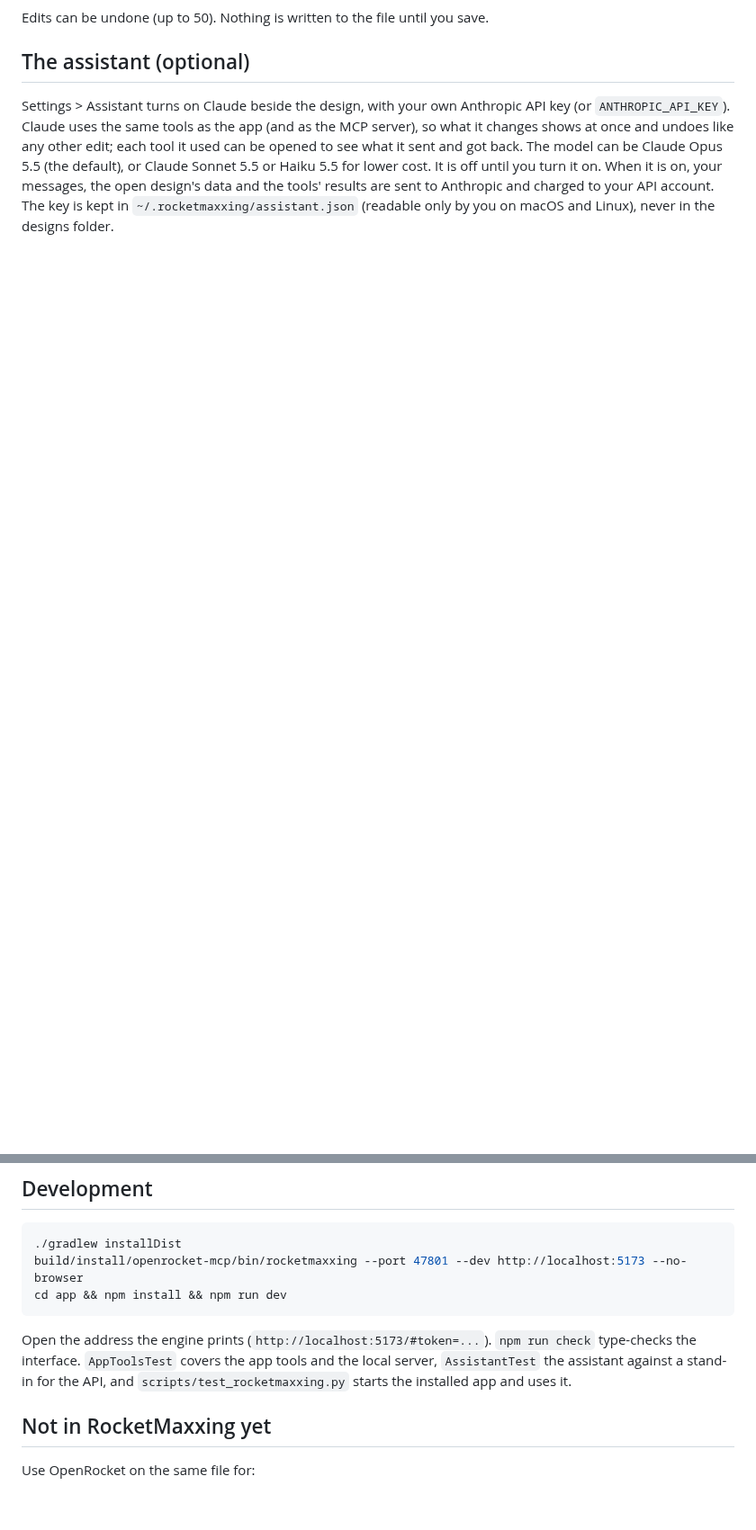
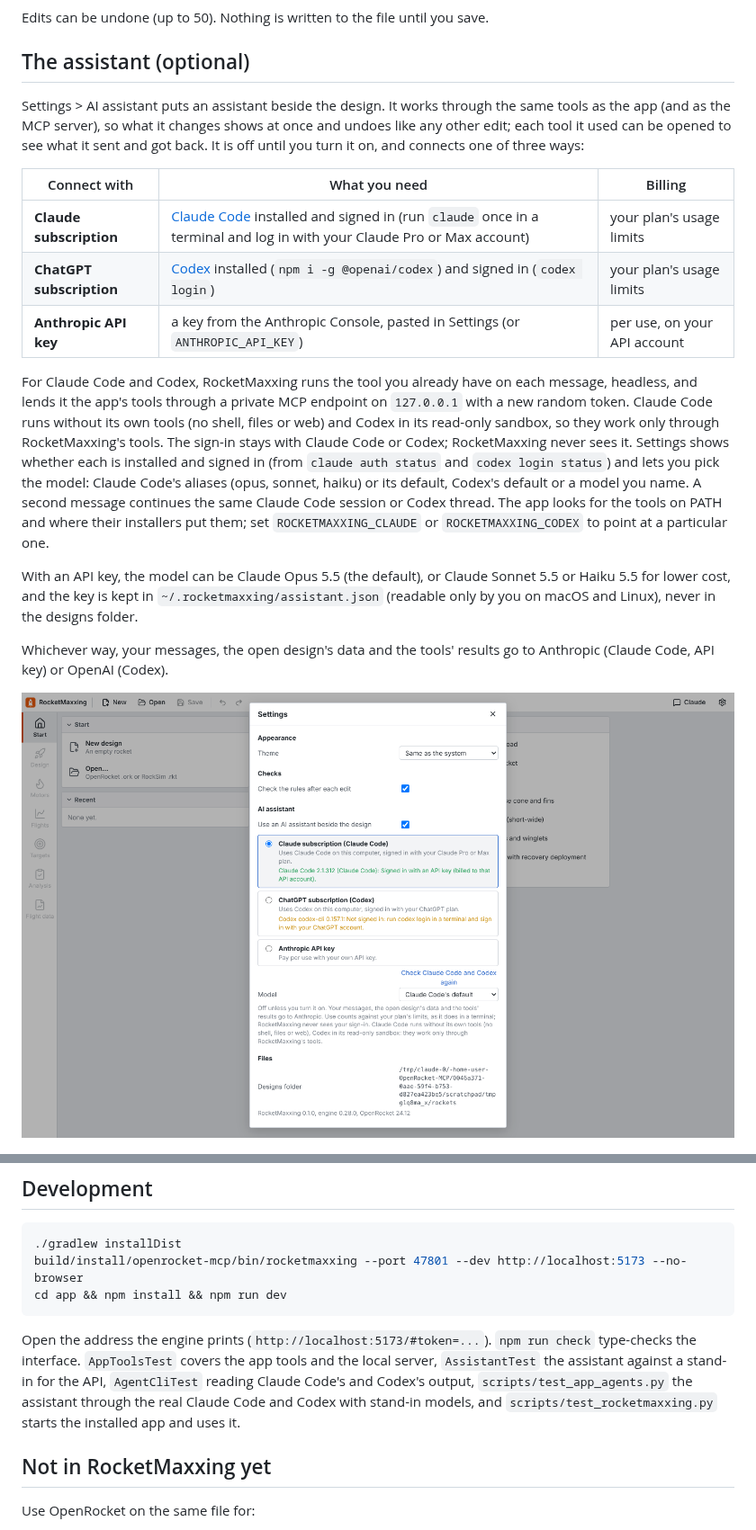
Before and after one commit to TheCheng2005/OpenRocket_MCP, a Markdown page: docs/ROCKETMAXXING.md, 2 parts joined by grey strips. Shown at 90% size. Drawn GitHub-style; pictures changed too: docs/rocketmaxxing/connect.png (added); blank space fills up the shorter version.

````diff
--- a/docs/ROCKETMAXXING.md
+++ b/docs/ROCKETMAXXING.md
@@ -68,12 +68,33 @@ Edits can be undone (up to 50). Nothing is written to the file until you save.
 
 ## The assistant (optional)
 
-Settings > Assistant turns on Claude beside the design, with your own Anthropic API key (or `ANTHROPIC_API_KEY`).
-Claude uses the same tools as the app (and as the MCP server), so what it changes shows at once and undoes like any
-other edit; each tool it used can be opened to see what it sent and got back. The model can be Claude Opus 5.5 (the
-default), or Claude Sonnet 5.5 or Haiku 5.5 for lower cost. It is off until you turn it on. When it is on, your
-messages, the open design's data and the tools' results are sent to Anthropic and charged to your API account. The key
-is kept in `~/.rocketmaxxing/assistant.json` (readable only by you on macOS and Linux), never in the designs folder.
+Settings > AI assistant puts an assistant beside the design. It works through the same tools as the app (and as the
+MCP server), so what it changes shows at once and undoes like any other edit; each tool it used can be opened to see
+what it sent and got back. It is off until you turn it on, and connects one of three ways:
+
+| Connect with | What you need | Billing |
+|---|---|---|
+| **Claude subscription** | [Claude Code](https://claude.com/claude-code) installed and signed in (run `claude` once in a terminal and log in with your Claude Pro or Max account) | your plan's usage limits |
+| **ChatGPT subscription** | [Codex](https://github.com/openai/codex) installed (`npm i -g @openai/codex`) and signed in (`codex login`) | your plan's usage limits |
+| **Anthropic API key** | a key from the Anthropic Console, pasted in Settings (or `ANTHROPIC_API_KEY`) | per use, on your API account |
+
+For Claude Code and Codex, RocketMaxxing runs the tool you already have on each message, headless, and lends it the
+app's tools through a private MCP endpoint on `127.0.0.1` with a new random token. Claude Code runs without its own
+tools (no shell, files or web) and Codex in its read-only sandbox, so they work only through RocketMaxxing's tools. The
+sign-in stays with Claude Code or Codex; RocketMaxxing never sees it. Settings shows whether each is installed and
+signed in (from `claude auth status` and `codex login status`) and lets you pick the model: Claude Code's aliases
+(opus, sonnet, haiku) or its default, Codex's default or a model you name. A second message continues the same Claude
+Code session or Codex thread. The app looks for the tools on PATH and where their installers put them; set
+`ROCKETMAXXING_CLAUDE` or `ROCKETMAXXING_CODEX` to point at a particular one.
+
+With an API key, the model can be Claude Opus 5.5 (the default), or Claude Sonnet 5.5 or Haiku 5.5 for lower cost, and
+the key is kept in `~/.rocketmaxxing/assistant.json` (readable only by you on macOS and Linux), never in the designs
+folder.
+
+Whichever way, your messages, the open design's data and the tools' results go to Anthropic (Claude Code, API key) or
+OpenAI (Codex).
+
+![Connecting the assistant](rocketmaxxing/connect.png)
 
 ![The assistant](rocketmaxxing/assistant.png)
 
@@ -137,7 +158,9 @@ cd app && npm install && npm run dev
 ```
 
 Open the address the engine prints (`http://localhost:5173/#token=...`). `npm run check` type-checks the interface.
-`AppToolsTest` covers the app tools and the local server, `AssistantTest` the assistant against a stand-in for the API, and `scripts/test_rocketmaxxing.py` starts the installed app
+`AppToolsTest` covers the app tools and the local server, `AssistantTest` the assistant against a stand-in for the API,
+`AgentCliTest` reading Claude Code's and Codex's output, `scripts/test_app_agents.py` the assistant through the real
+Claude Code and Codex with stand-in models, and `scripts/test_rocketmaxxing.py` starts the installed app
 and uses it.
 
 ## Not in RocketMaxxing yet
````
Also changed, not shown: docs/APP_PLAN.md (+4 -2 lines), 10 other files.
